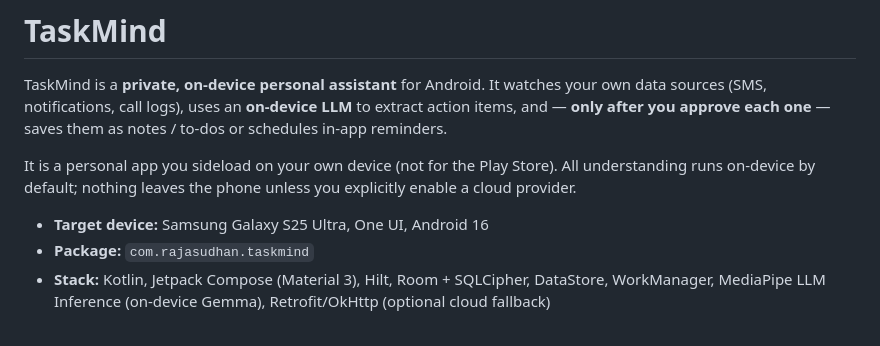
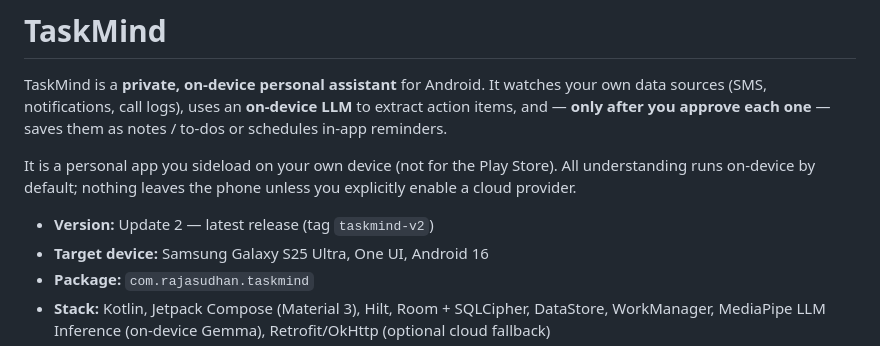
Before and after one commit to SMK1705/Android_apps, a Markdown page: apps/taskmind/README.md, the part around the change. Drawn GitHub-style.

Commit message:
README: note this is the latest version (Update 2, tag taskmind-v2)

```diff
--- a/apps/taskmind/README.md
+++ b/apps/taskmind/README.md
@@ -7,6 +7,7 @@ sources (SMS, notifications, call logs), uses an **on-device LLM** to extract ac
 It is a personal app you sideload on your own device (not for the Play Store). All understanding
 runs on-device by default; nothing leaves the phone unless you explicitly enable a cloud provider.
 
+- **Version:** Update 2 — latest release (tag `taskmind-v2`)
 - **Target device:** Samsung Galaxy S25 Ultra, One UI, Android 16
 - **Package:** `com.rajasudhan.taskmind`
 - **Stack:** Kotlin, Jetpack Compose (Material 3), Hilt, Room + SQLCipher, DataStore, WorkManager,
```
